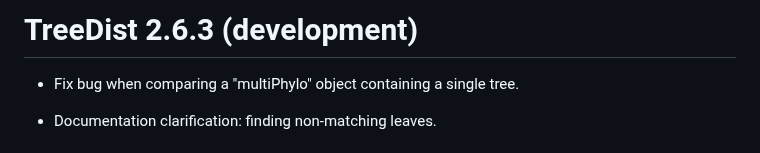
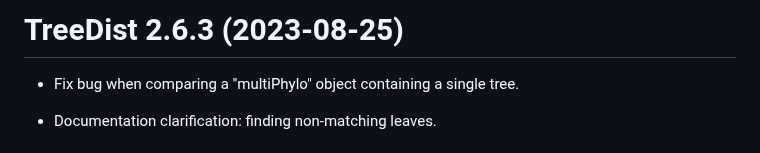
Before and after one commit to ms609/TreeDist, a Markdown page: NEWS.md, the part around the change. Rendered like a GitHub page.

Commit message:
v2.6.3 on CRAN

```diff
--- a/NEWS.md
+++ b/NEWS.md
@@ -1,4 +1,4 @@
-# TreeDist 2.6.3 (development)
+# TreeDist 2.6.3 (2023-08-25)
 
 - Fix bug when comparing a "multiPhylo" object containing a single tree.
 
```
